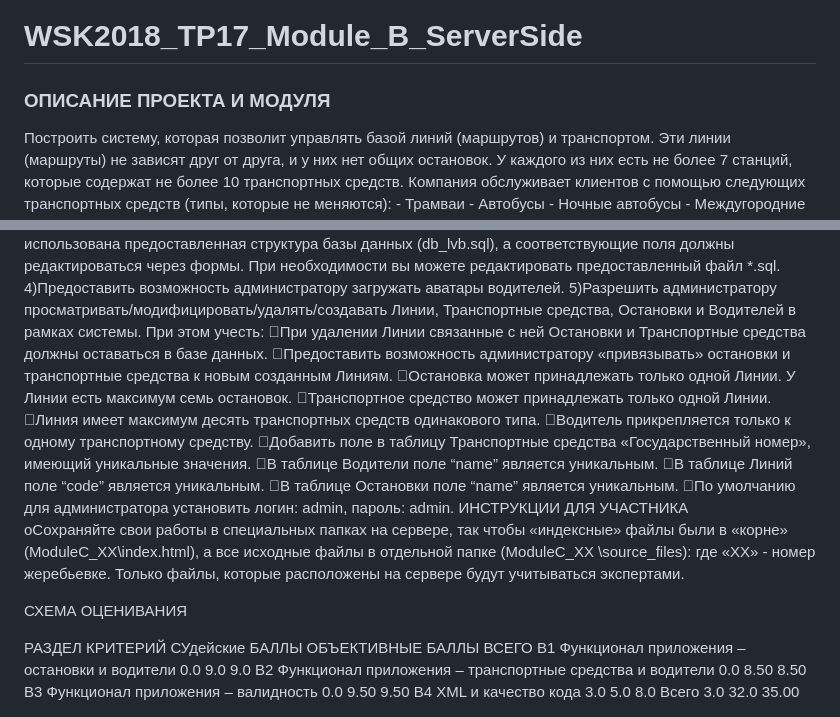
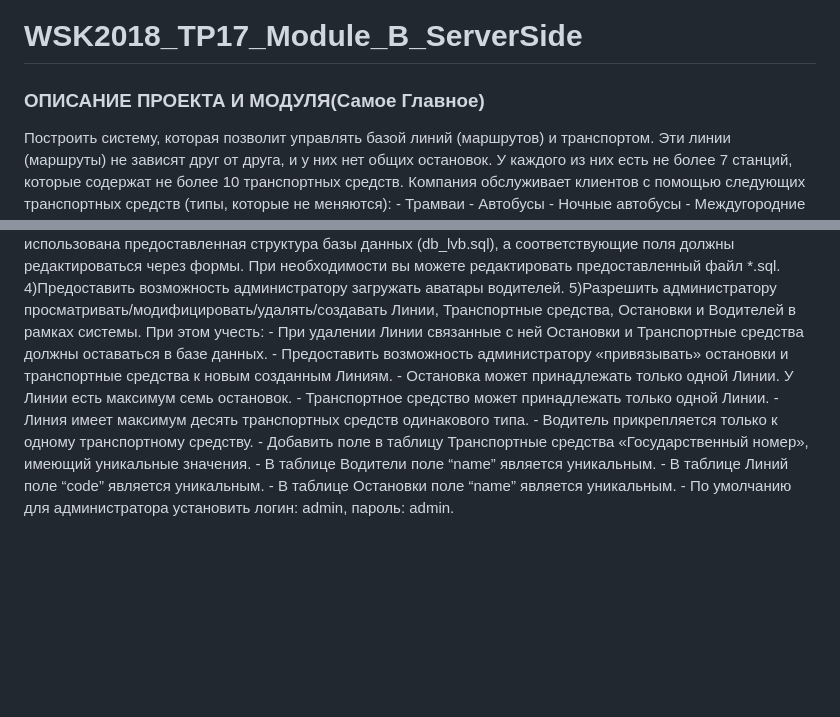
Before and after one commit to Jaswine/world-skills-2018, a Markdown page: README.md, 2 parts joined by grey strips. Rendered like a GitHub page; blank space fills up the shorter version.

```diff
--- a/README.md
+++ b/README.md
@@ -1,6 +1,6 @@
 # WSK2018_TP17_Module_B_ServerSide
 
-<h3>ОПИСАНИЕ ПРОЕКТА И МОДУЛЯ</h3>
+<h3>ОПИСАНИЕ ПРОЕКТА И МОДУЛЯ(Самое Главное)</h3>
 Построить систему, которая позволит управлять базой линий (маршрутов) и транспортом. Эти линии (маршруты) не зависят друг от друга, и у них нет общих остановок. У каждого из них есть не более 7 станций, которые содержат не более 10 транспортных средств.
 Компания обслуживает клиентов с помощью следующих транспортных средств (типы, которые не меняются):
  - Трамваи
@@ -22,27 +22,14 @@
 4)Предоставить возможность администратору загружать аватары водителей.
 5)Разрешить администратору просматривать/модифицировать/удалять/создавать Линии, Транспортные средства, Остановки и Водителей в рамках системы.
 При этом учесть:
-При удалении Линии связанные с ней Остановки и Транспортные средства должны оставаться в базе данных.
-Предоставить возможность администратору «привязывать» остановки и транспортные средства к новым созданным Линиям.
-Остановка может принадлежать только одной Линии. У Линии есть максимум семь остановок.
-Транспортное средство может принадлежать только одной Линии.
-Линия имеет максимум десять транспортных средств одинакового типа.
-Водитель прикрепляется только к одному транспортному средству.
-Добавить поле в таблицу Транспортные средства «Государственный номер», имеющий уникальные значения.
-В таблице Водители поле “name” является уникальным.
-В таблице Линий поле “code” является уникальным.
-В таблице Остановки поле “name” является уникальным.
-По умолчанию для администратора установить логин: admin, пароль: admin.
-ИНСТРУКЦИИ ДЛЯ УЧАСТНИКА
-
-oСохраняйте свои работы в специальных папках на сервере, так чтобы «индексные» файлы были в «корне» (ModuleC_XX\index.html), а все исходные файлы в отдельной папке (ModuleC_XX \source_files):
-где «ХХ» - номер жеребьевке. Только файлы, которые расположены на сервере будут учитываться экспертами.
-
-СХЕМА ОЦЕНИВАНИЯ
-
-РАЗДЕЛ	КРИТЕРИЙ	СУдейские БАЛЛЫ	ОБЪЕКТИВНЫЕ БАЛЛЫ	ВСЕГО
-B1	Функционал приложения – остановки и водители	0.0	9.0	9.0
-B2	Функционал приложения – транспортные средства и водители	0.0	8.50	8.50
-B3	Функционал приложения – валидность	0.0	9.50	9.50
-B4	XML и качество кода	3.0	5.0	8.0
-Всего		3.0	32.0	35.00
+ - При удалении Линии связанные с ней Остановки и Транспортные средства должны оставаться в базе данных.
+ - Предоставить возможность администратору «привязывать» остановки и транспортные средства к новым созданным Линиям.
+ - Остановка может принадлежать только одной Линии. У Линии есть максимум семь остановок.
+ - Транспортное средство может принадлежать только одной Линии.
+ - Линия имеет максимум десять транспортных средств одинакового типа.
+ - Водитель прикрепляется только к одному транспортному средству.
+ - Добавить поле в таблицу Транспортные средства «Государственный номер», имеющий уникальные значения.
+ - В таблице Водители поле “name” является уникальным.
+ - В таблице Линий поле “code” является уникальным.
+ - В таблице Остановки поле “name” является уникальным.
+ - По умолчанию для администратора установить логин: admin, пароль: admin.
```
